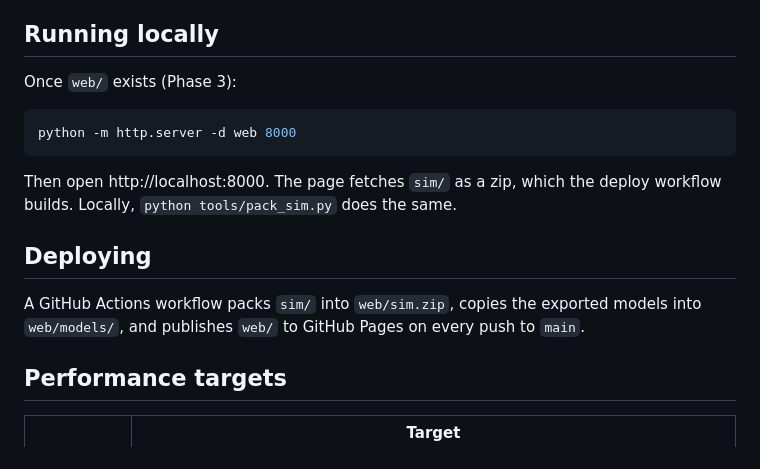
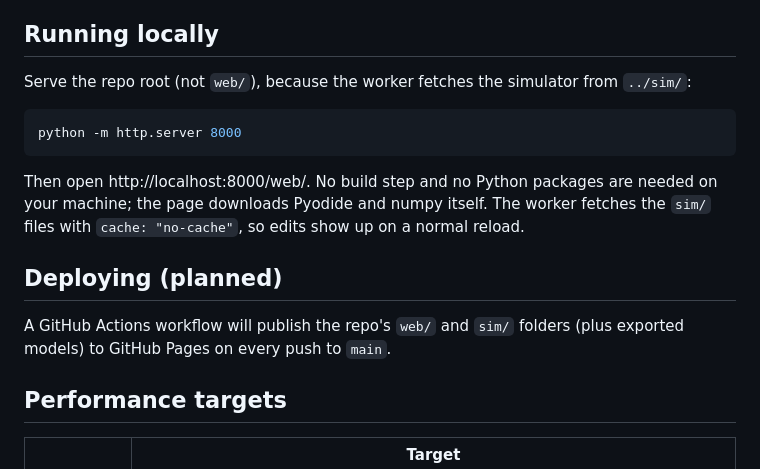
Before and after one commit to siroxou/self-driving-optimized, a Markdown page: docs/web.md, the part around one of its changes. Drawn GitHub-style.

````diff
--- a/docs/web.md
+++ b/docs/web.md
@@ -73,17 +76,17 @@ Details are in [sensors.md](sensors.md#browser-sim-differences). If one policy c
 
 ## Running locally
 
-Once `web/` exists (Phase 3):
+Serve the repo root (not `web/`), because the worker fetches the simulator from `../sim/`:
 
 ```bash
-python -m http.server -d web 8000
+python -m http.server 8000
 ```
 
-Then open http://localhost:8000. The page fetches `sim/` as a zip, which the deploy workflow builds. Locally, `python tools/pack_sim.py` does the same.
+Then open http://localhost:8000/web/. No build step and no Python packages are needed on your machine; the page downloads Pyodide and numpy itself. The worker fetches the `sim/` files with `cache: "no-cache"`, so edits show up on a normal reload.
 
-## Deploying
+## Deploying (planned)
 
-A GitHub Actions workflow packs `sim/` into `web/sim.zip`, copies the exported models into `web/models/`, and publishes `web/` to GitHub Pages on every push to `main`.
+A GitHub Actions workflow will publish the repo's `web/` and `sim/` folders (plus exported models) to GitHub Pages on every push to `main`.
 
 ## Performance targets
 
````
Also changed, not shown: other parts of docs/web.md (+23 -20 lines), README.md (+19 -1 lines), ROADMAP.md (+12 -6 lines).
